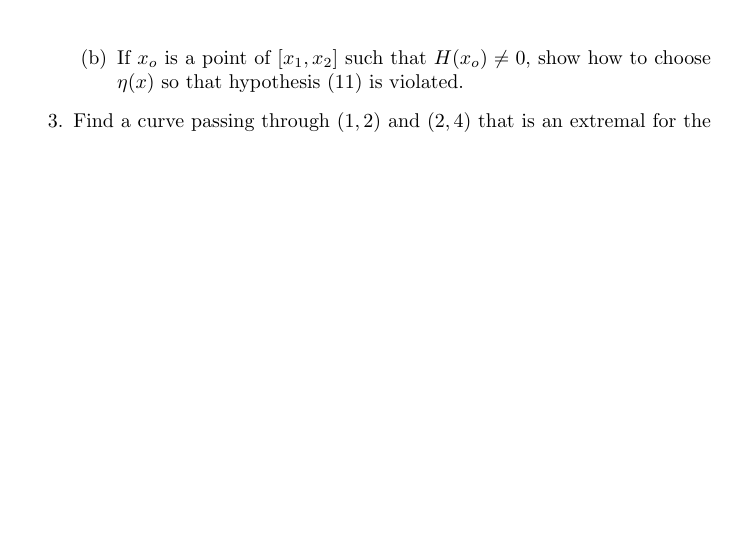
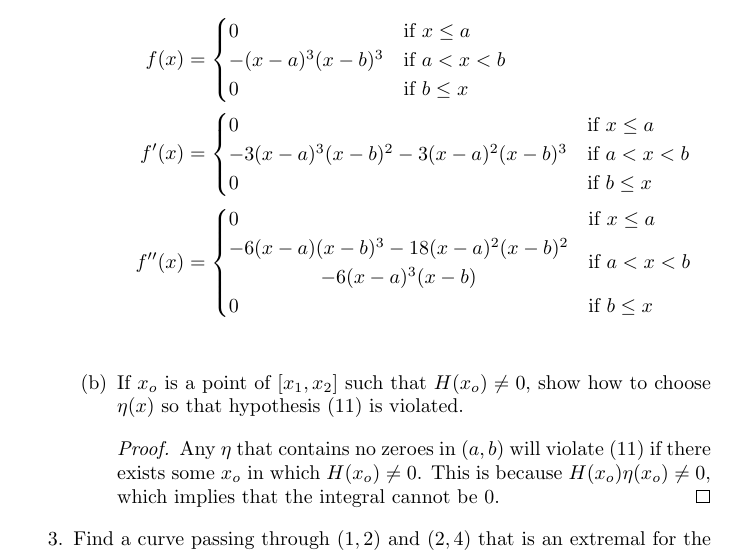
Before and after one commit to LuLaValva/RealAnalysisII, a LaTeX problem sheet (Homework/Midterm/midterm.tex): part of page 11 of 14 before the commit and part of page 11 of 15 after it, cut at the place of the change, the shorter picture padded with empty space. Compiled offline with pdfLaTeX.

Commit message:
Minor update

```diff
--- a/Homework/Midterm/midterm.tex
+++ b/Homework/Midterm/midterm.tex
@@ -497,9 +497,37 @@
                         construct a twice continuously differentiable function
                         on $\mathbb{R}$ which is strictly positive on the open
                         interval $(a,b)$ and identically zero everywhere else.
+                        \begin{align*}
+                              f(x)   & =\begin{cases}
+                                    0               & \text{if } x \leq a  \\
+                                    -(x-a)^3(x-b)^3 & \text{if } a < x < b \\
+                                    0               & \text{if } b \leq x
+                              \end{cases} \\
+                              f'(x)  & =\begin{cases}
+                                    0                                  & \text{if } x \leq a  \\
+                                    -3(x-a)^3(x-b)^2 - 3(x-a)^2(x-b)^3 & \text{if } a < x < b \\
+                                    0                                  & \text{if } b \leq x
+                              \end{cases} \\
+                              f''(x) & =\begin{cases}
+                                    0                          & \text{if } x \leq a \\
+                                    \begin{matrix}
+                                          -6(x-a)(x-b)^3 - 18(x-a)^2(x-b)^2 \\
+                                          - 6(x-a)^3(x-b)
+                                    \end{matrix} &
+                                    \text{if } a < x < b                             \\
+                                    0                          & \text{if } b \leq x
+                              \end{cases} \\
+                        \end{align*}
                   \item If $x_o$ is a point of $[x_1, x_2]$ such that $H(x_o)
                               \neq 0$, show how to choose $\eta (x)$ so that
                         hypothesis \eqref{eq:5.5_e1} is violated.
+                        \begin{proof}
+                              Any $\eta$ that contains no zeroes in
+                              $(a,b)$ will violate \eqref{eq:5.5_e1} if there
+                              exists some $x_o$ in which $H(x_o)\neq 0$. This
+                              is because $H(x_o)\eta(x_o)\neq 0$, which implies
+                              that the integral cannot be 0. % TODO: CAN BE IMPROVED
+                        \end{proof}
             \end{enumerate}
             \setcounter{enumi}{2}
       \item Find a curve passing through $(1,2)$ and $(2,4)$ that is an extremal
```
